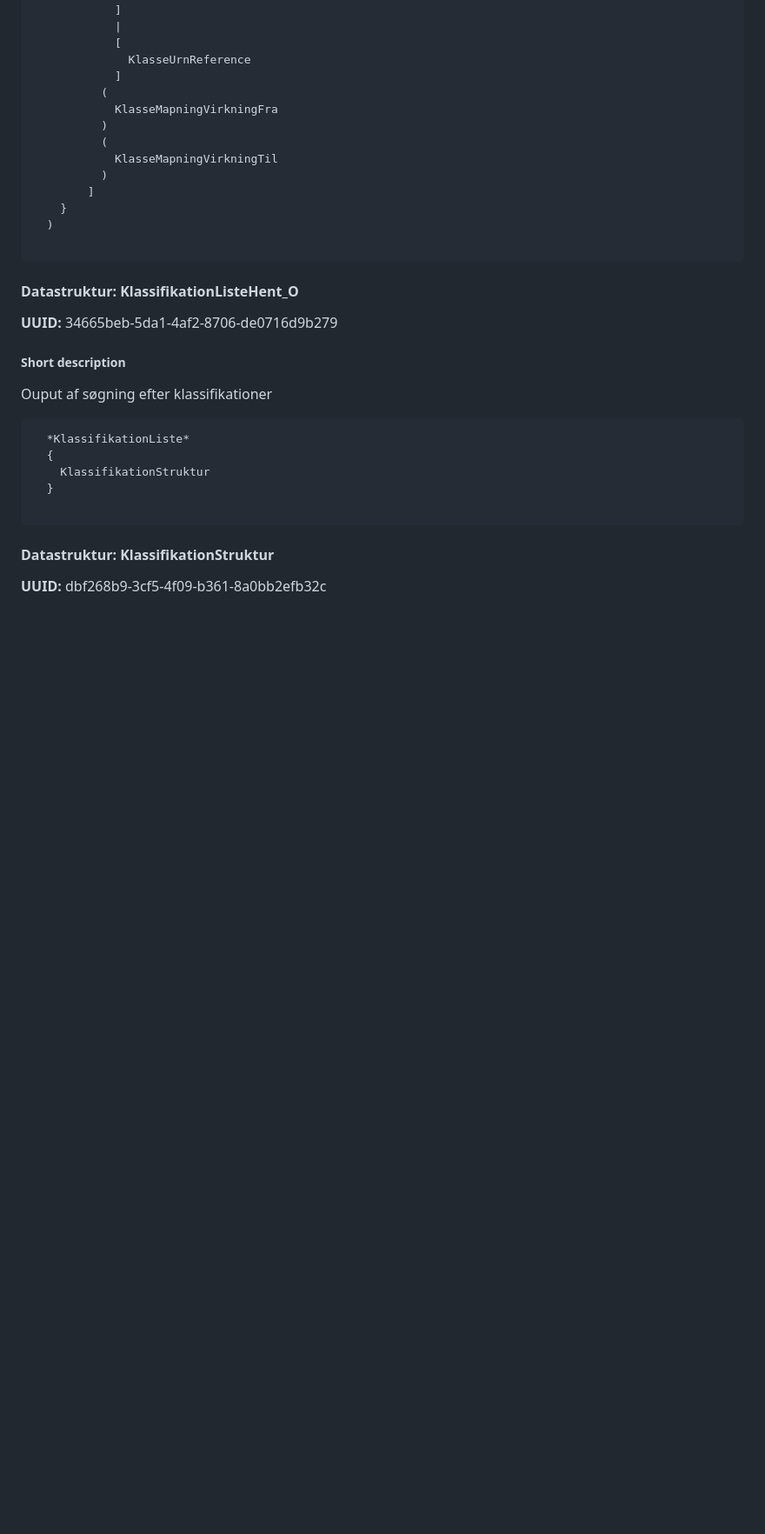
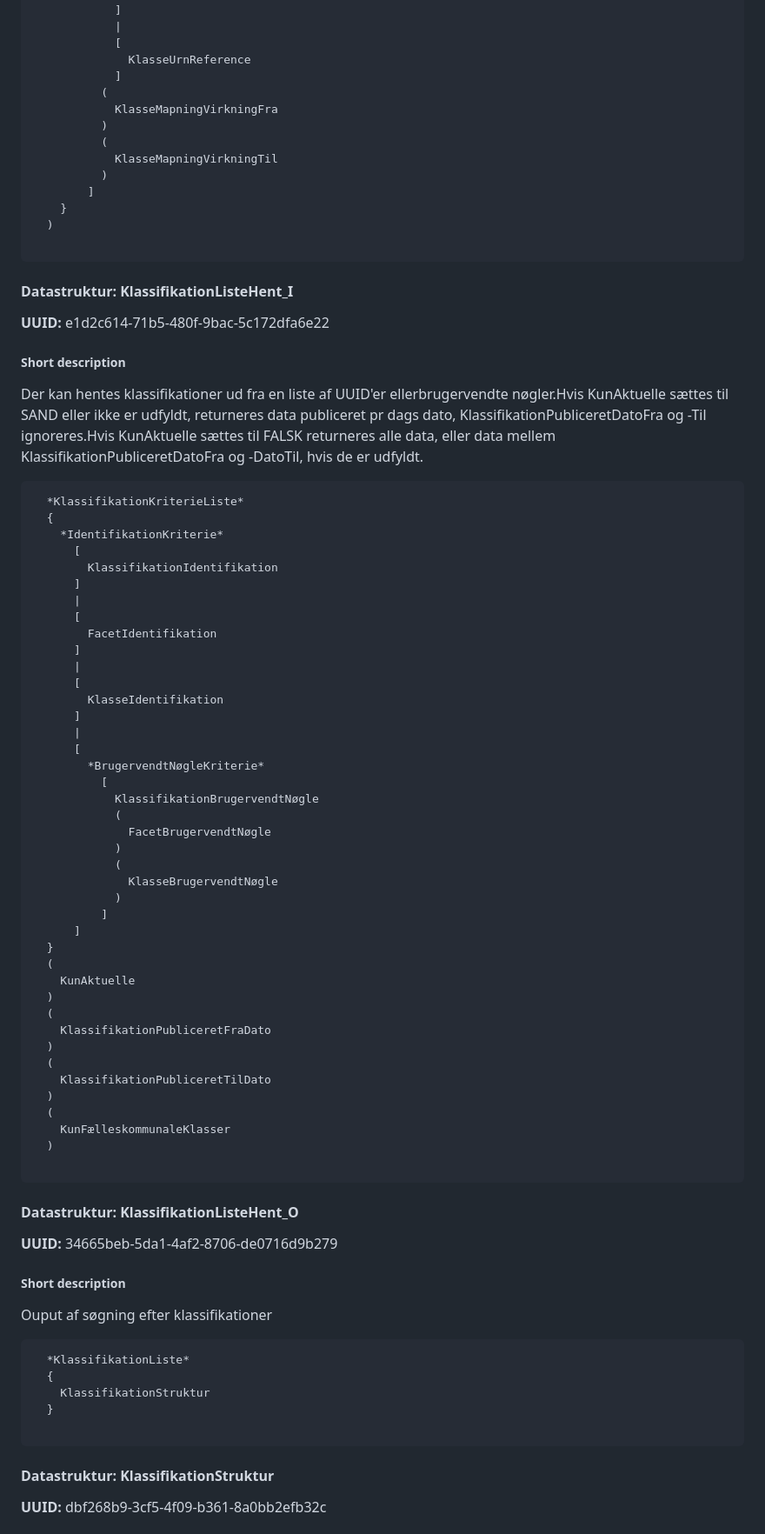
Before and after one commit to kombit/dokumentation-sandkasse, a Markdown page: KlassifikationListeHentREST/KlassifikationListeHentREST.md, the part around the change printed below. Shown: that part at 87% size. GitHub-like rendering; blank space fills up the shorter version.

Commit message:
Rettet fejl i REST spec. Oprettet servicespecifikation for SOAP/WSDL.

```diff
--- a/KlassifikationListeHentREST/KlassifikationListeHentREST.md
+++ b/KlassifikationListeHentREST/KlassifikationListeHentREST.md
@@ -153,6 +153,55 @@ En klasse er en mængde hvori de indgående objekter har en eller flere egenskab
   )
 
 ~~~
+#### Datastruktur: <a name="e1d2c614-71b5-480f-9bac-5c172dfa6e22"></a>KlassifikationListeHent_I
+**UUID:** e1d2c614-71b5-480f-9bac-5c172dfa6e22
+##### Short description
+Der kan hentes klassifikationer ud fra en liste af UUID'er ellerbrugervendte nøgler.Hvis KunAktuelle sættes til SAND eller ikke er udfyldt, returneres data publiceret pr dags dato, KlassifikationPubliceretDatoFra og -Til ignoreres.Hvis KunAktuelle sættes til FALSK returneres alle data, eller data mellem KlassifikationPubliceretDatoFra og -DatoTil, hvis de er udfyldt.
+
+
+~~~
+  *KlassifikationKriterieListe*
+  {
+    *IdentifikationKriterie*
+      [
+        KlassifikationIdentifikation
+      ]
+      |
+      [
+        FacetIdentifikation
+      ]
+      |
+      [
+        KlasseIdentifikation
+      ]
+      |
+      [
+        *BrugervendtNøgleKriterie*
+          [
+            KlassifikationBrugervendtNøgle
+            (
+              FacetBrugervendtNøgle
+            )
+            (
+              KlasseBrugervendtNøgle
+            )
+          ]
+      ]
+  }
+  (
+    KunAktuelle
+  )
+  (
+    KlassifikationPubliceretFraDato
+  )
+  (
+    KlassifikationPubliceretTilDato
+  )
+  (
+    KunFælleskommunaleKlasser
+  )
+
+~~~
 #### Datastruktur: <a name="34665beb-5da1-4af2-8706-de0716d9b279"></a>KlassifikationListeHent_O
 **UUID:** 34665beb-5da1-4af2-8706-de0716d9b279
 ##### Short description
```
Also changed, not shown: other parts of KlassifikationListeHentREST/KlassifikationListeHentREST.md (+3 -1 lines), KlassifikationListeHentOIOIDWS/KlassifikationListeHent.md (added, +288 -0 lines).
